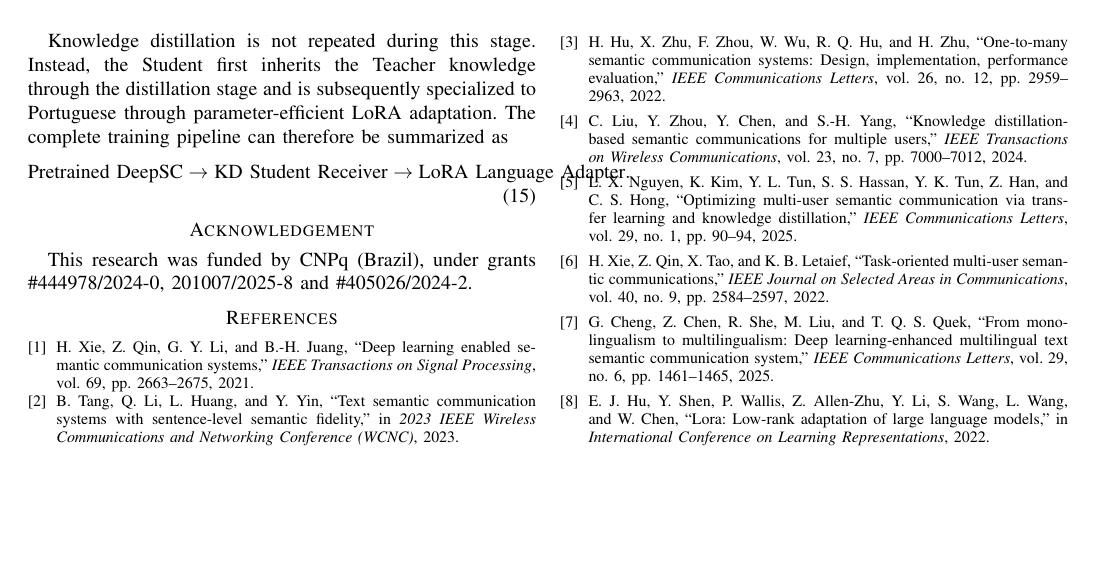
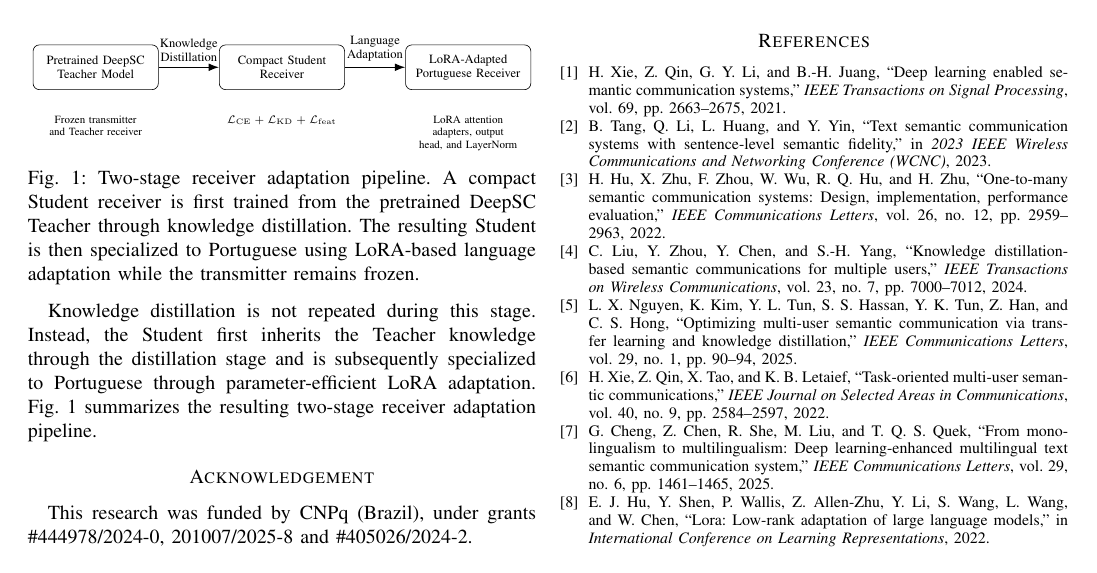
Before and after one commit to prinako/Prince---Semantic-Comm-Copy-, a LaTeX paper (PAPER-prince.tex): page 3 of 3. Compiled offline with pdfLaTeX; a missing font is replaced by an installed copy or a similar font; a LaTeX package or settings file that is missing is left out.

Commit message:
Reference TikZ KD-LoRA pipeline diagram from manuscript

```diff
--- a/PAPER-prince.tex
+++ b/PAPER-prince.tex
@@ -16,6 +16,8 @@
 
 \usepackage{caption}
 \usepackage{subcaption}
+\usepackage{tikz}
+\usetikzlibrary{arrows.meta,positioning}
 
 \usepackage[ruled,vlined,linesnumbered]{algorithm2e}
 
@@ -209,14 +211,9 @@ For Portuguese adaptation, an English source sentence is processed by the frozen
     \right).
 \end{equation}
 
-Knowledge distillation is not repeated during this stage. Instead, the Student first inherits the Teacher knowledge through the distillation stage and is subsequently specialized to Portuguese through parameter-efficient LoRA adaptation. The complete training pipeline can therefore be summarized as
-\begin{equation}
-    \text{Pretrained DeepSC}
-    \rightarrow
-    \text{KD Student Receiver}
-    \rightarrow
-    \text{LoRA Language Adapter}.
-\end{equation}
+Knowledge distillation is not repeated during this stage. Instead, the Student first inherits the Teacher knowledge through the distillation stage and is subsequently specialized to Portuguese through parameter-efficient LoRA adaptation. Fig.~\ref{fig:kd-lora-pipeline} summarizes the resulting two-stage receiver adaptation pipeline.
+
+\input{figures/tikz/method_pipeline}
 
 \section*{Acknowledgement}
 This research was funded by CNPq (Brazil), under grants \#444978/2024-0, 201007/2025-8 and \#405026/2024-2.
```
